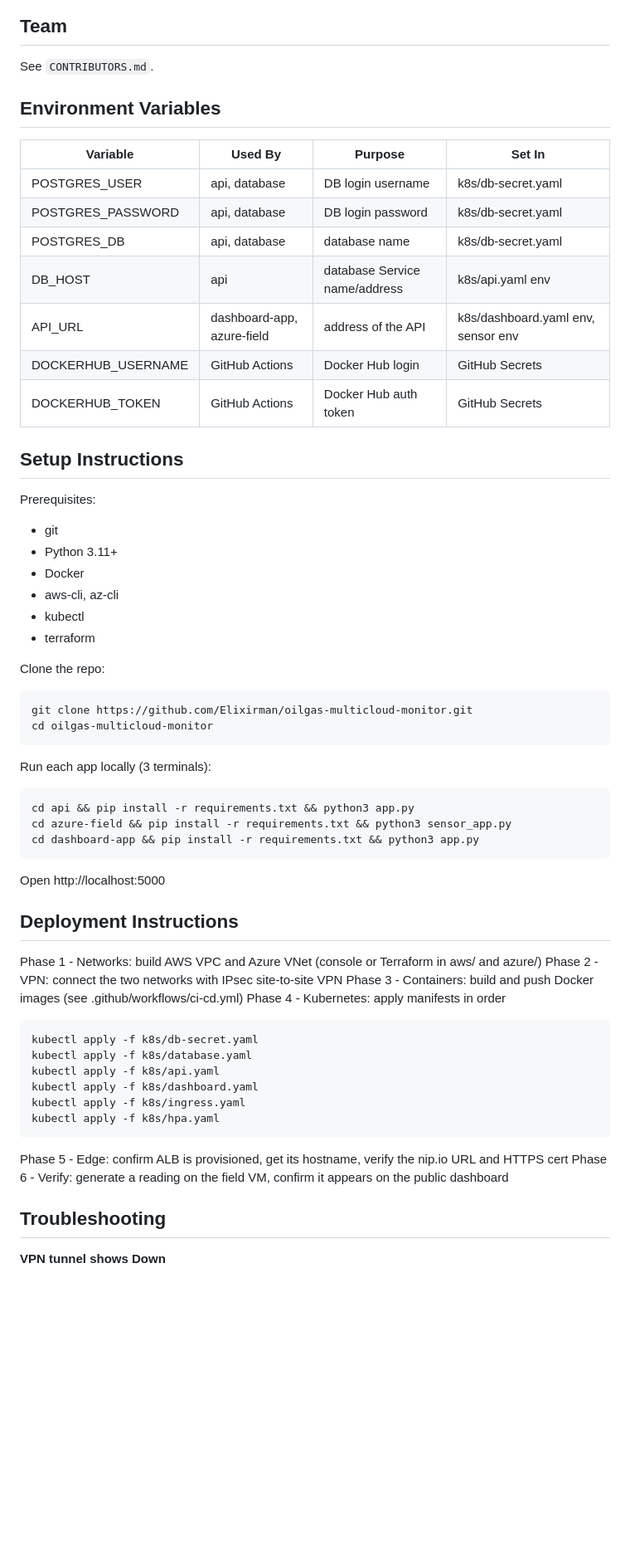
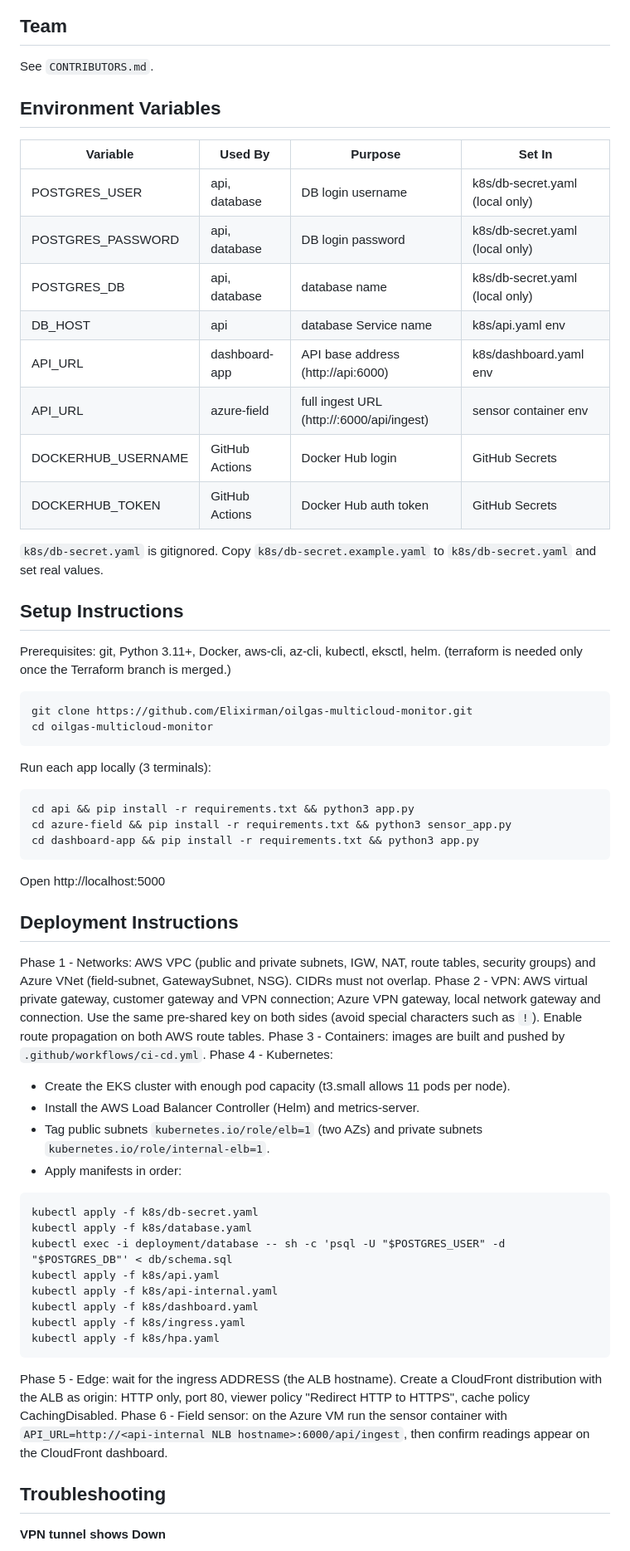
Before and after one commit to Elixirman/oilgas-multicloud-monitor, a Markdown page: README.md, the part around one of its changes. Shown at 83% size. Drawn GitHub-style; blank space fills up the shorter version.

````diff
--- a/README.md
+++ b/README.md
@@ -38,40 +36,26 @@ docs/           Diagrams, screenshots, project plan
 ## Team
 See `CONTRIBUTORS.md`.
 
-
-
-
-
-
-
-
-
-
-
-
-
 ## Environment Variables
 
 | Variable | Used By | Purpose | Set In |
 |---|---|---|---|
-| POSTGRES_USER | api, database | DB login username | k8s/db-secret.yaml |
-| POSTGRES_PASSWORD | api, database | DB login password | k8s/db-secret.yaml |
-| POSTGRES_DB | api, database | database name | k8s/db-secret.yaml |
-| DB_HOST | api | database Service name/address | k8s/api.yaml env |
-| API_URL | dashboard-app, azure-field | address of the API | k8s/dashboard.yaml env, sensor env |
+| POSTGRES_USER | api, database | DB login username | k8s/db-secret.yaml (local only) |
+| POSTGRES_PASSWORD | api, database | DB login password | k8s/db-secret.yaml (local only) |
+| POSTGRES_DB | api, database | database name | k8s/db-secret.yaml (local only) |
+| DB_HOST | api | database Service name | k8s/api.yaml env |
+| API_URL | dashboard-app | API base address (http://api:6000) | k8s/dashboard.yaml env |
+| API_URL | azure-field | full ingest URL (http://<NLB>:6000/api/ingest) | sensor container env |
 | DOCKERHUB_USERNAME | GitHub Actions | Docker Hub login | GitHub Secrets |
-| DOCKERHUB_TOKEN | GitHub Actions | Docker Hub auth token | GitHub Secrets
+| DOCKERHUB_TOKEN | GitHub Actions | Docker Hub auth token | GitHub Secrets |
+
+`k8s/db-secret.yaml` is gitignored. Copy `k8s/db-secret.example.yaml` to `k8s/db-secret.yaml` and set real values.
+
 ## Setup Instructions
 
-Prerequisites:
-- git
-- Python 3.11+
-- Docker
-- aws-cli, az-cli
-- kubectl
-- terraform
+Prerequisites: git, Python 3.11+, Docker, aws-cli, az-cli, kubectl, eksctl, helm.
+(terraform is needed only once the Terraform branch is merged.)
 
-Clone the repo:
 ```
 git clone https://github.com/Elixirman/oilgas-multicloud-monitor.git
 cd oilgas-multicloud-monitor
@@ -84,22 +68,30 @@ cd azure-field && pip install -r requirements.txt && python3 sensor_app.py
 cd dashboard-app && pip install -r requirements.txt && python3 app.py
 ```
 Open http://localhost:5000
+
 ## Deployment Instructions
 
-Phase 1 - Networks: build AWS VPC and Azure VNet (console or Terraform in aws/ and azure/)
-Phase 2 - VPN: connect the two networks with IPsec site-to-site VPN
-Phase 3 - Containers: build and push Docker images (see .github/workflows/ci-cd.yml)
-Phase 4 - Kubernetes: apply manifests in order
+Phase 1 - Networks: AWS VPC (public and private subnets, IGW, NAT, route tables, security groups) and Azure VNet (field-subnet, GatewaySubnet, NSG). CIDRs must not overlap.
+Phase 2 - VPN: AWS virtual private gateway, customer gateway and VPN connection; Azure VPN gateway, local network gateway and connection. Use the same pre-shared key on both sides (avoid special characters such as `!`). Enable route propagation on both AWS route tables.
+Phase 3 - Containers: images are built and pushed by `.github/workflows/ci-cd.yml`.
+Phase 4 - Kubernetes:
+- Create the EKS cluster with enough pod capacity (t3.small allows 11 pods per node).
+- Install the AWS Load Balancer Controller (Helm) and metrics-server.
+- Tag public subnets `kubernetes.io/role/elb=1` (two AZs) and private subnets `kubernetes.io/role/internal-elb=1`.
+- Apply manifests in order:
 ```
 kubectl apply -f k8s/db-secret.yaml
 kubectl apply -f k8s/database.yaml
+kubectl exec -i deployment/database -- sh -c 'psql -U "$POSTGRES_USER" -d "$POSTGRES_DB"' < db/schema.sql
 kubectl apply -f k8s/api.yaml
+kubectl apply -f k8s/api-internal.yaml
 kubectl apply -f k8s/dashboard.yaml
 kubectl apply -f k8s/ingress.yaml
 kubectl apply -f k8s/hpa.yaml
 ```
-Phase 5 - Edge: confirm ALB is provisioned, get its hostname, verify the nip.io URL and HTTPS cert
-Phase 6 - Verify: generate a reading on the field VM, confirm it appears on the public dashboard
+Phase 5 - Edge: wait for the ingress ADDRESS (the ALB hostname). Create a CloudFront distribution with the ALB as origin: HTTP only, port 80, viewer policy "Redirect HTTP to HTTPS", cache policy CachingDisabled.
+Phase 6 - Field sensor: on the Azure VM run the sensor container with `API_URL=http://<api-internal NLB hostname>:6000/api/ingest`, then confirm readings appear on the CloudFront dashboard.
+
 ## Troubleshooting
 
 **VPN tunnel shows Down**
````
Also changed, not shown: other parts of README.md (+47 -32 lines).
